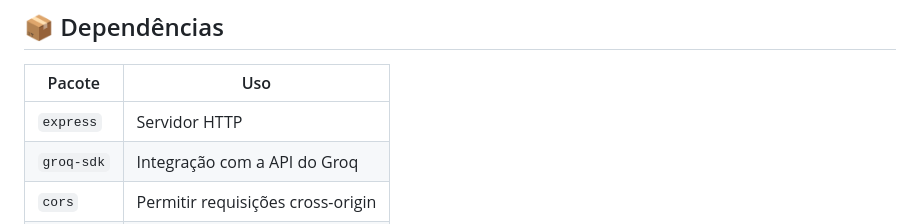
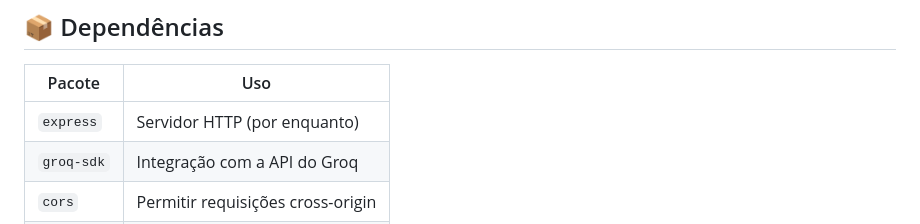
Before and after one commit to akira-hash9/project-socials, a Markdown page: README.md, the part around the change. GitHub-like rendering.

```diff
--- a/README.md
+++ b/README.md
@@ -93,7 +93,7 @@ Acesse: [http://localhost:3000](http://localhost:3000)
 
 | Pacote       | Uso                              |
 |--------------|----------------------------------|
-| `express`    | Servidor HTTP                    |
+| `express`    | Servidor HTTP  (por enquanto)                  |
 | `groq-sdk`   | Integração com a API do Groq     |
 | `cors`       | Permitir requisições cross-origin|
 | `dotenv`     | Leitura do `.env`                |
```
